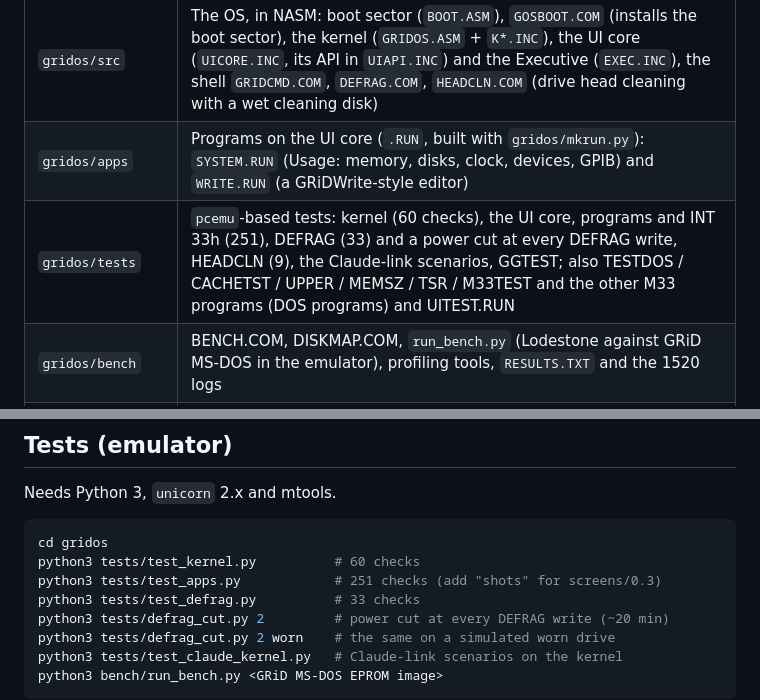
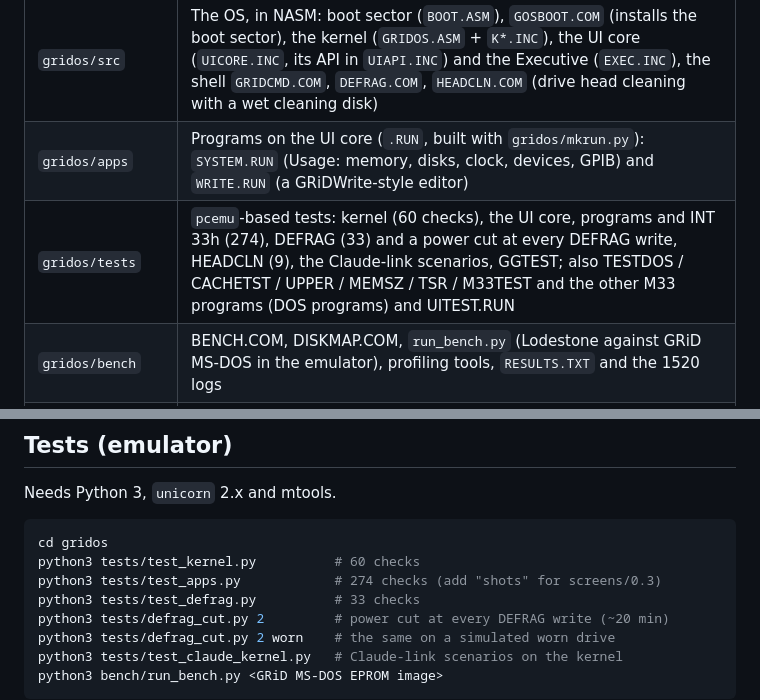
Before and after one commit to Joshua-Gilbert/lodestone, a Markdown page: README.md, 2 parts joined by grey strips. Drawn GitHub-style.

````diff
--- a/README.md
+++ b/README.md
@@ -12,7 +12,7 @@ It boots from a floppy, shows a GRiD-style Executive, runs ordinary DOS programs
 |---|---|
 | `gridos/src` | The OS, in NASM: boot sector (`BOOT.ASM`), `GOSBOOT.COM` (installs the boot sector), the kernel (`GRIDOS.ASM` + `K*.INC`), the UI core (`UICORE.INC`, its API in `UIAPI.INC`) and the Executive (`EXEC.INC`), the shell `GRIDCMD.COM`, `DEFRAG.COM`, `HEADCLN.COM` (drive head cleaning with a wet cleaning disk) |
 | `gridos/apps` | Programs on the UI core (`.RUN`, built with `gridos/mkrun.py`): `SYSTEM.RUN` (Usage: memory, disks, clock, devices, GPIB) and `WRITE.RUN` (a GRiDWrite-style editor) |
-| `gridos/tests` | `pcemu`-based tests: kernel (60 checks), the UI core, programs and INT 33h (251), DEFRAG (33) and a power cut at every DEFRAG write, HEADCLN (9), the Claude-link scenarios, GGTEST; also TESTDOS / CACHETST / UPPER / MEMSZ / TSR / M33TEST and the other M33 programs (DOS programs) and UITEST.RUN |
+| `gridos/tests` | `pcemu`-based tests: kernel (60 checks), the UI core, programs and INT 33h (274), DEFRAG (33) and a power cut at every DEFRAG write, HEADCLN (9), the Claude-link scenarios, GGTEST; also TESTDOS / CACHETST / UPPER / MEMSZ / TSR / M33TEST and the other M33 programs (DOS programs) and UITEST.RUN |
 | `gridos/bench` | BENCH.COM, DISKMAP.COM, `run_bench.py` (Lodestone against GRiD MS-DOS in the emulator), profiling tools, `RESULTS.TXT` and the 1520 logs |
 | `gridos/claude` | CLAUDE.COM, Claude for GRiD (the GRiD side of claude-link) |
 | `gridos/releases` | Builds that went onto the floppy: 0.1, 0.2, 0.2.1, 0.2.2 |
@@ -42,7 +42,7 @@ Needs Python 3, `unicorn` 2.x and mtools.
 ```sh
 cd gridos
 python3 tests/test_kernel.py          # 60 checks
-python3 tests/test_apps.py            # 251 checks (add "shots" for screens/0.3)
+python3 tests/test_apps.py            # 274 checks (add "shots" for screens/0.3)
 python3 tests/test_defrag.py          # 33 checks
 python3 tests/defrag_cut.py 2         # power cut at every DEFRAG write (~20 min)
 python3 tests/defrag_cut.py 2 worn    # the same on a simulated worn drive
````
Also changed, not shown: docs/gridos-0.3-apps.md (+19 -1 lines), docs/gridos-floppy-dev.md (+4 -3 lines), gridos/screens/0.3/exec_copy_wild.png (added), 8 other files.
